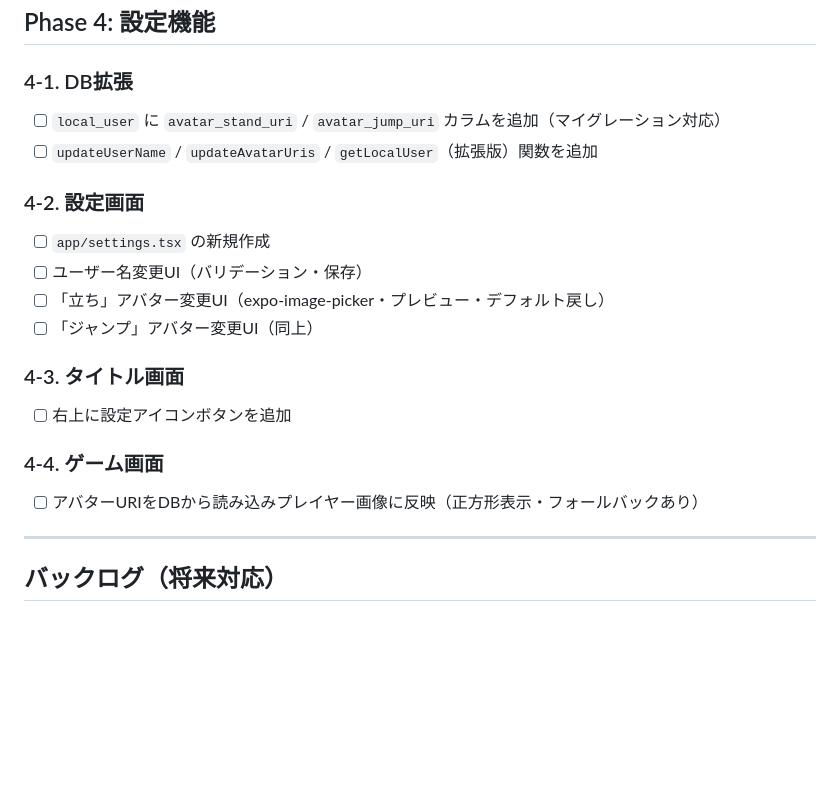
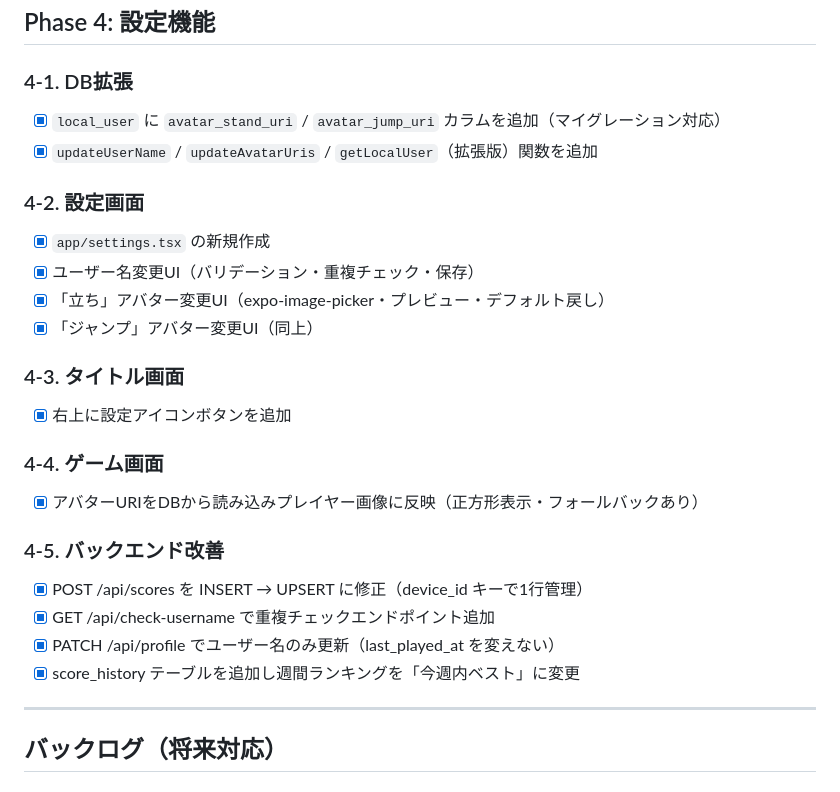
Before and after one commit to momomo17svt-dev/rope-jump-game, a Markdown page: PROGRESS.md, the part around the change. GitHub-like rendering; blank space fills up the shorter version.

Commit message:
chore: Phase 4 完了としてPROGRESS.mdを更新
Co-Authored-By: Claude Sonnet 4.6 <noreply@anthropic.com>

```diff
--- a/PROGRESS.md
+++ b/PROGRESS.md
@@ -80,20 +80,26 @@
 ## Phase 4: 設定機能
 
 ### 4-1. DB拡張
-- [ ] `local_user` に `avatar_stand_uri` / `avatar_jump_uri` カラムを追加（マイグレーション対応）
-- [ ] `updateUserName` / `updateAvatarUris` / `getLocalUser`（拡張版）関数を追加
+- [x] `local_user` に `avatar_stand_uri` / `avatar_jump_uri` カラムを追加（マイグレーション対応）
+- [x] `updateUserName` / `updateAvatarUris` / `getLocalUser`（拡張版）関数を追加
 
 ### 4-2. 設定画面
-- [ ] `app/settings.tsx` の新規作成
-- [ ] ユーザー名変更UI（バリデーション・保存）
-- [ ] 「立ち」アバター変更UI（expo-image-picker・プレビュー・デフォルト戻し）
-- [ ] 「ジャンプ」アバター変更UI（同上）
+- [x] `app/settings.tsx` の新規作成
+- [x] ユーザー名変更UI（バリデーション・重複チェック・保存）
+- [x] 「立ち」アバター変更UI（expo-image-picker・プレビュー・デフォルト戻し）
+- [x] 「ジャンプ」アバター変更UI（同上）
 
 ### 4-3. タイトル画面
-- [ ] 右上に設定アイコンボタンを追加
+- [x] 右上に設定アイコンボタンを追加
 
 ### 4-4. ゲーム画面
-- [ ] アバターURIをDBから読み込みプレイヤー画像に反映（正方形表示・フォールバックあり）
+- [x] アバターURIをDBから読み込みプレイヤー画像に反映（正方形表示・フォールバックあり）
+
+### 4-5. バックエンド改善
+- [x] POST /api/scores を INSERT → UPSERT に修正（device_id キーで1行管理）
+- [x] GET /api/check-username で重複チェックエンドポイント追加
+- [x] PATCH /api/profile でユーザー名のみ更新（last_played_at を変えない）
+- [x] score_history テーブルを追加し週間ランキングを「今週内ベスト」に変更
 
 ---
 
```
